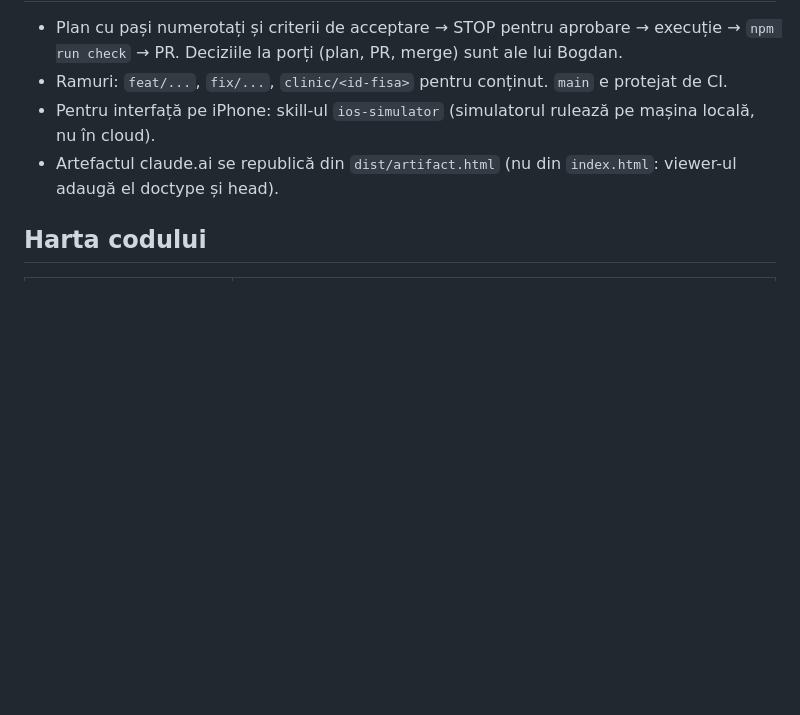
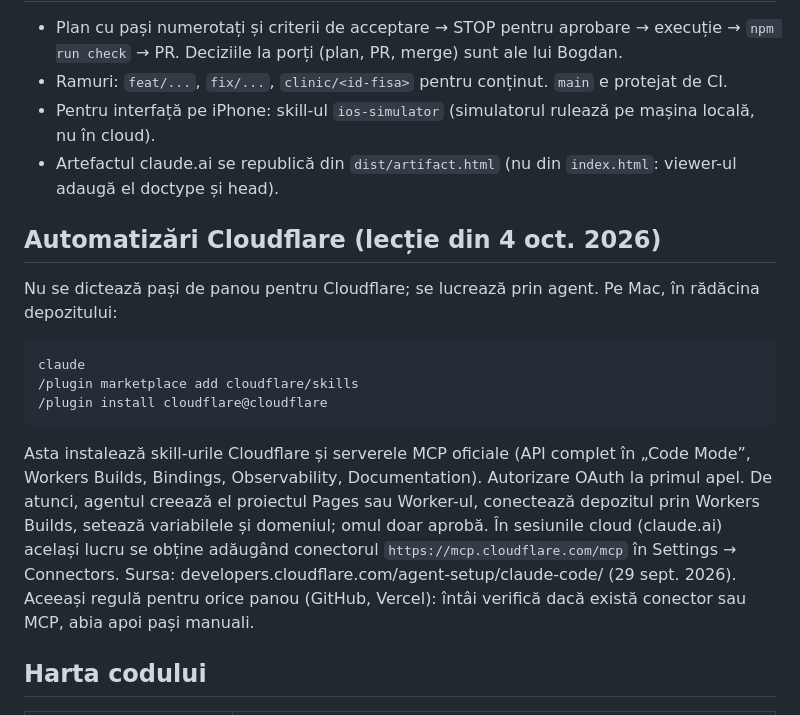
Before and after one commit to bogdancristiannica-jpg/pediatrie-mf, a Markdown page: CLAUDE.md, the part around the change. Rendered like a GitHub page; blank space fills up the shorter version.

Commit message:
CLAUDE.md: automatizări Cloudflare prin agent setup / MCP, nu pași manuali de panou
Lecție din 4 oct. 2026: panoul Cloudflare oferă „Onboard your agent”; în Claude Code
se instalează skill-urile și serverele MCP Cloudflare (/plugin marketplace add
cloudflare/skills; /plugin install cloudflare@cloudflare), iar agentul creează și
configurează proiectul singur. Sursa: developers.cloudflare.com/agent-setup/claude-code/.

Co-Authored-By: Claude Fable 5.1 <noreply@anthropic.com>
Claude-Session: https://claude.ai/code/session_01Bv5NofMDwG3ah5BAe8DEJj

````diff
--- a/CLAUDE.md
+++ b/CLAUDE.md
@@ -42,6 +42,23 @@ Fără server, fără cont, fără urmărire, fără date personale. Publicat pe
 - Pentru interfață pe iPhone: skill-ul `ios-simulator` (simulatorul rulează pe mașina locală, nu în cloud).
 - Artefactul claude.ai se republică din `dist/artifact.html` (nu din `index.html`: viewer-ul adaugă el doctype și head).
 
+## Automatizări Cloudflare (lecție din 4 oct. 2026)
+
+Nu se dictează pași de panou pentru Cloudflare; se lucrează prin agent. Pe Mac, în rădăcina depozitului:
+
+```
+claude
+/plugin marketplace add cloudflare/skills
+/plugin install cloudflare@cloudflare
+```
+
+Asta instalează skill-urile Cloudflare și serverele MCP oficiale (API complet în „Code Mode”, Workers Builds, Bindings,
+Observability, Documentation). Autorizare OAuth la primul apel. De atunci, agentul creează el proiectul Pages sau
+Worker-ul, conectează depozitul prin Workers Builds, setează variabilele și domeniul; omul doar aprobă. În sesiunile
+cloud (claude.ai) același lucru se obține adăugând conectorul `https://mcp.cloudflare.com/mcp` în Settings → Connectors.
+Sursa: developers.cloudflare.com/agent-setup/claude-code/ (29 sept. 2026). Aceeași regulă pentru orice panou (GitHub,
+Vercel): întâi verifică dacă există conector sau MCP, abia apoi pași manuali.
+
 ## Harta codului
 
 | Fișier                   | Rol                                                                                       |
````
Also changed, not shown: CHANGELOG.md (+1 -0 lines).
